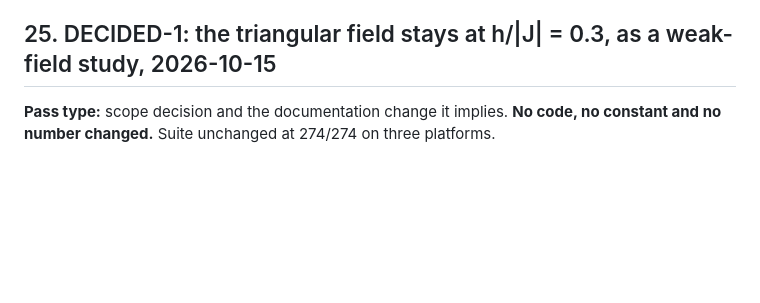
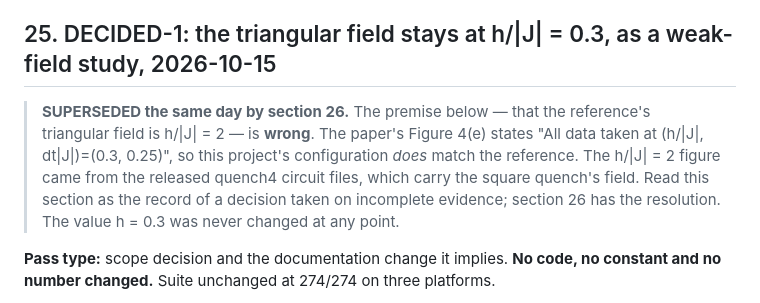
Before and after one commit to KmarH/TFIM_QEC_Frustration, a Markdown page: handoff/plan.md, the part around the change. GitHub-like rendering; blank space fills up the shorter version.

Commit message:
plan.md: mark section 25 superseded by section 26
Section 25 records a decision taken on the belief that the reference's
triangular field was h/|J| = 2. Section 26 reverses it. A reader landing on
25 alone would be misled, so it now carries a banner. The section itself is
kept as the record of what was decided on incomplete evidence.

Co-Authored-By: Claude Opus 5 <noreply@anthropic.com>

```diff
--- a/handoff/plan.md
+++ b/handoff/plan.md
@@ -787,6 +787,13 @@ arm; the Quantinuum client; the `nexus` backend. **Not regenerated:**
 
 ## 25. DECIDED-1: the triangular field stays at h/|J| = 0.3, as a weak-field study, 2026-10-15
 
+> **SUPERSEDED the same day by section 26.** The premise below — that the reference's triangular
+> field is h/|J| = 2 — is **wrong**. The paper's Figure 4(e) states "All data taken at
+> (h/|J|, dt|J|)=(0.3, 0.25)", so this project's configuration *does* match the reference. The
+> h/|J| = 2 figure came from the released quench4 circuit files, which carry the square quench's
+> field. Read this section as the record of a decision taken on incomplete evidence; section 26
+> has the resolution. The value h = 0.3 was never changed at any point.
+
 **Pass type:** scope decision and the documentation change it implies. **No code, no constant and
 no number changed.** Suite unchanged at 274/274 on three platforms.
 
```
